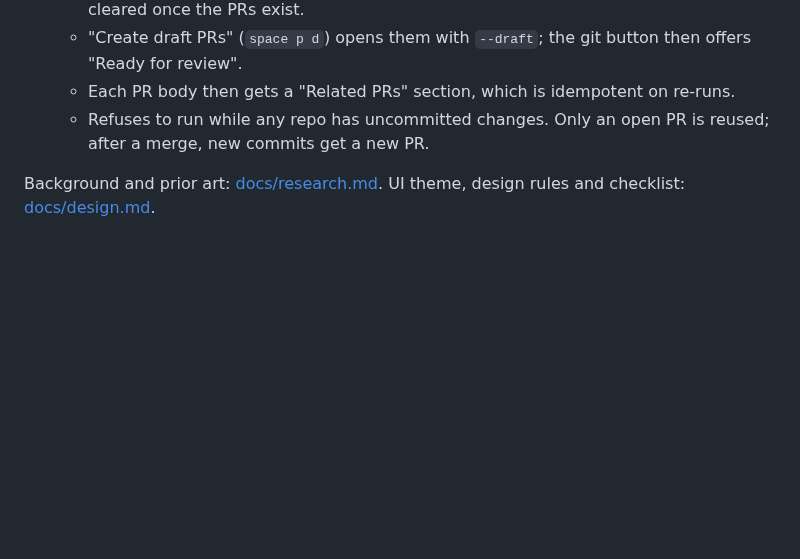
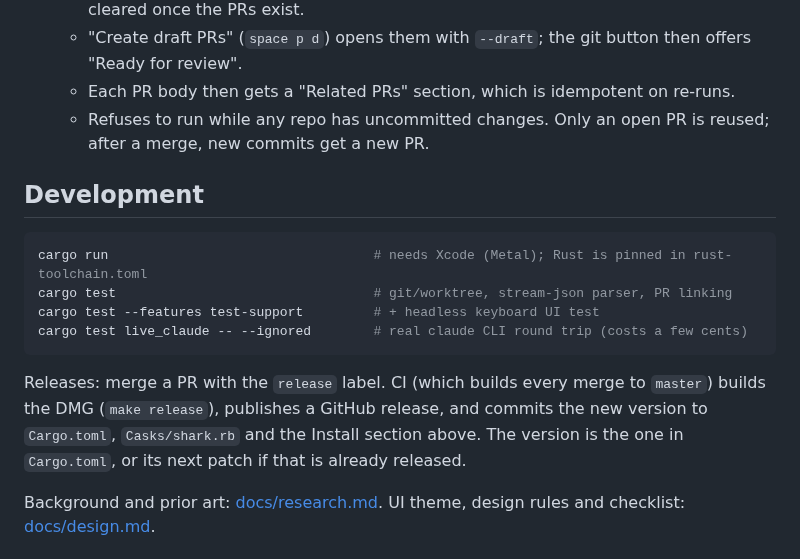
Before and after one commit to KaffeDiem/shark, a Markdown page: README.md, the part around one of its changes. GitHub-like rendering; blank space fills up the shorter version.

````diff
--- a/README.md
+++ b/README.md
@@ -86,6 +99,16 @@ Needs `git`, `gh` (logged in) and `claude` on your login shell's PATH.
   - Each PR body then gets a "Related PRs" section, which is idempotent on re-runs.
   - Refuses to run while any repo has uncommitted changes. Only an open PR is reused; after a merge, new commits get a new PR.
 
+## Development
+```sh
+cargo run                                  # needs Xcode (Metal); Rust is pinned in rust-toolchain.toml
+cargo test                                 # git/worktree, stream-json parser, PR linking
+cargo test --features test-support         # + headless keyboard UI test
+cargo test live_claude -- --ignored        # real claude CLI round trip (costs a few cents)
+```
+
+Releases: merge a PR with the `release` label. CI (which builds every merge to `master`) builds the DMG (`make release`), publishes a GitHub release, and commits the new version to `Cargo.toml`, `Casks/shark.rb` and the Install section above. The version is the one in `Cargo.toml`, or its next patch if that is already released.
+
 Background and prior art: [docs/research.md](docs/research.md). UI theme, design rules and checklist: [docs/design.md](docs/design.md).
 
 ## License
````
Also changed, not shown: other parts of README.md (+26 -13 lines), docs/design.md (+4 -2 lines), docs/images/hero.png (added), docs/images/multi-repo.png (added), docs/images/palette.png (added), docs/images/plan-versions.png (added), 7 other files.
